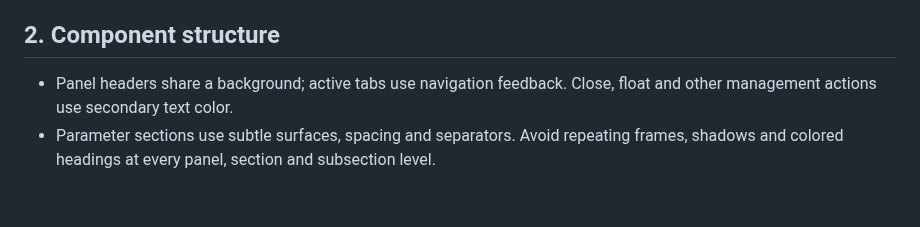
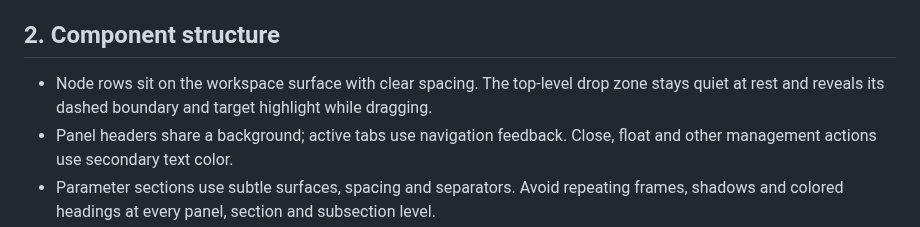
Before and after one commit to BreezyMomo/MomoTextureForge, a Markdown page: docs/ui-design-guidelines.en.md, the part around the change. GitHub-like rendering; blank space fills up the shorter version.

Commit message:
Clarify node tree spacing and contextual drop target

```diff
--- a/docs/ui-design-guidelines.en.md
+++ b/docs/ui-design-guidelines.en.md
@@ -40,6 +40,7 @@ Each theme is one designed composition, without forced light/dark variants. Them
 
 ## 2. Component structure
 
+- Node rows sit on the workspace surface with clear spacing. The top-level drop zone stays quiet at rest and reveals its dashed boundary and target highlight while dragging.
 - Panel headers share a background; active tabs use navigation feedback. Close, float and other management actions use secondary text color.
 - Parameter sections use subtle surfaces, spacing and separators. Avoid repeating frames, shadows and colored headings at every panel, section and subsection level.
 - Show current graphic parameters first. Place whole-group reset and randomize actions after the parameters as secondary buttons. Keep individual reset and keyframe controls beside their values.
```
Also changed, not shown: docs/ui-design-guidelines.md (+1 -0 lines), docs/images/en/workspace.png, docs/images/workspace.png, 4 other files.
